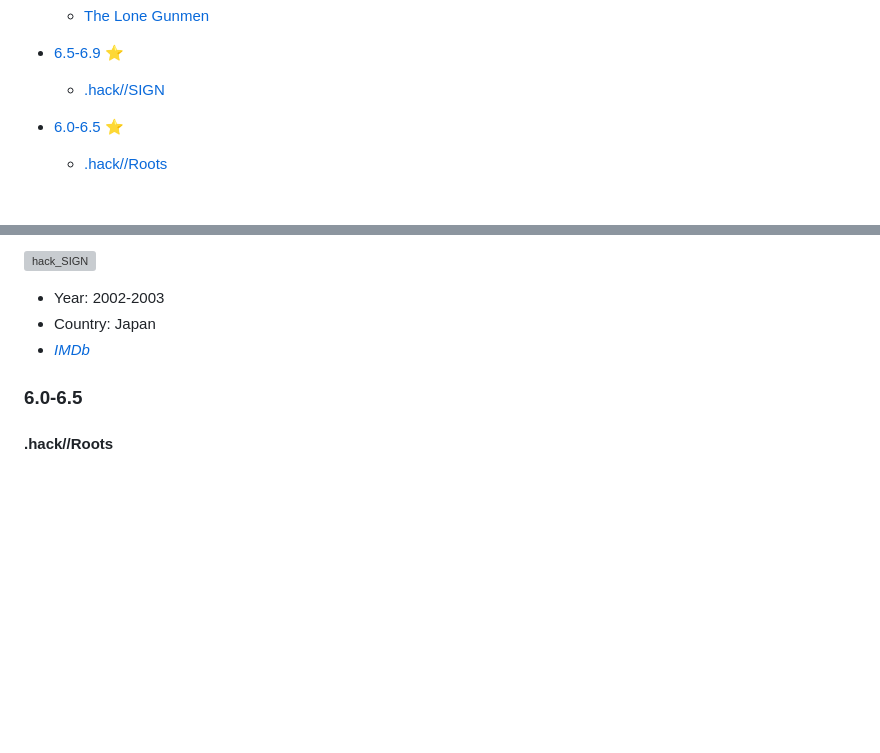
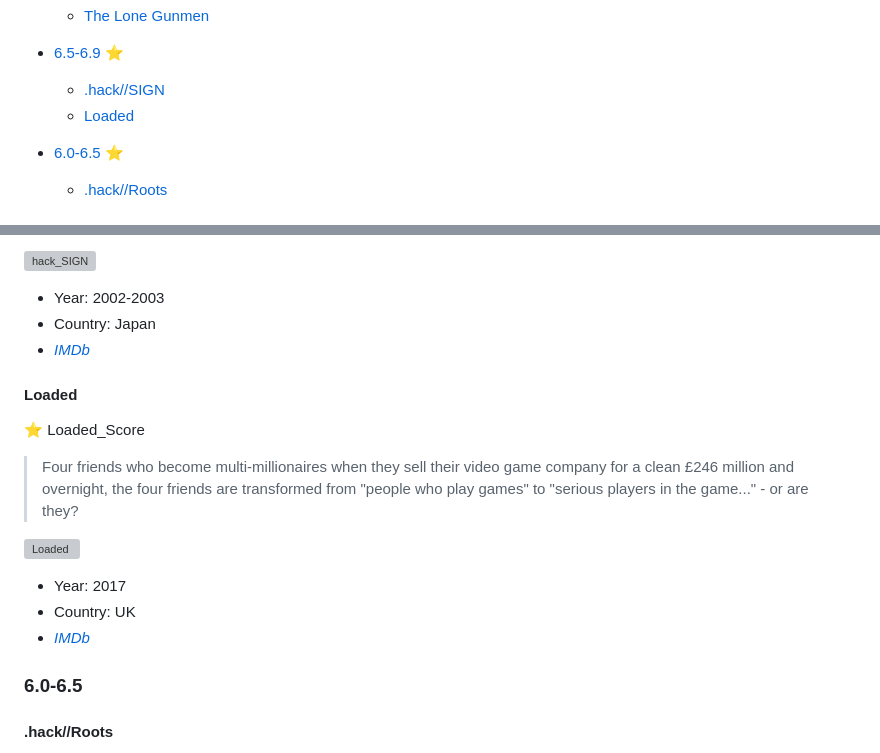
Before and after one commit to greybax/awesome-IT-films, a Markdown page: tv_series_prebuilt.md, 2 parts joined by grey strips. Rendered like a GitHub page; blank space fills up the shorter version; grey boxes are pictures that could not be loaded.

Commit message:
added Loaded TV Show

```diff
--- a/tv_series_prebuilt.md
+++ b/tv_series_prebuilt.md
@@ -26,6 +26,7 @@
   - [The Lone Gunmen](#the-lone-gunmen)
 - [6.5-6.9 :star:](#_65-69)
   - [.hack//SIGN](#hack_SIGN)
+  - [Loaded](#Loaded)
 - [6.0-6.5 :star:](#_60-65)
   - [.hack//Roots](#hack_roots)
 
@@ -139,6 +140,16 @@
 * Country: Japan
 * [_IMDb_](https://www.imdb.com/title/tt0361140/)
 
+#### Loaded
+:star: Loaded_Score
+
+> Four friends who become multi-millionaires when they sell their video game company for a clean £246 million and overnight, the four friends are transformed from "people who play games" to "serious players in the game..." - or are they?
+
+![Loaded](../assets/Loaded.jpg)
+* Year: 2017
+* Country: UK
+* [_IMDb_](https://www.imdb.com/title/tt6210192/)
+
 ### 6.0-6.5
 
 #### .hack//Roots
```
Also changed, not shown: assets/Loaded.jpg (added).
